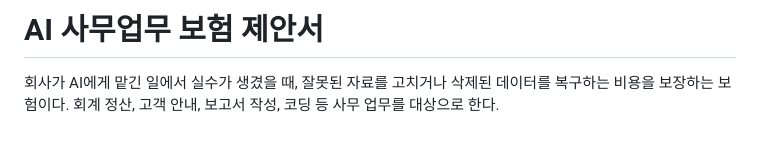
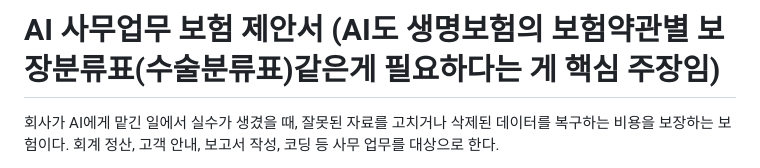
Before and after one commit to jinuk0211/insurance, a Markdown page: AI_업무보험_제안서_수정본.md, the part around the change. Rendered like a GitHub page; blank space fills up the shorter version.

```diff
--- a/AI_업무보험_제안서_수정본.md
+++ b/AI_업무보험_제안서_수정본.md
@@ -1,4 +1,4 @@
-# AI 사무업무 보험 제안서
+# AI 사무업무 보험 제안서 (AI도 생명보험의 보험약관별 보장분류표(수술분류표)같은게 필요하다는 게 핵심 주장임)
 
 회사가 AI에게 맡긴 일에서 실수가 생겼을 때, 잘못된 자료를 고치거나 삭제된 데이터를 복구하는 비용을 보장하는 보험이다. 회계 정산, 고객 안내, 보고서 작성, 코딩 등 사무 업무를 대상으로 한다.
 
```
